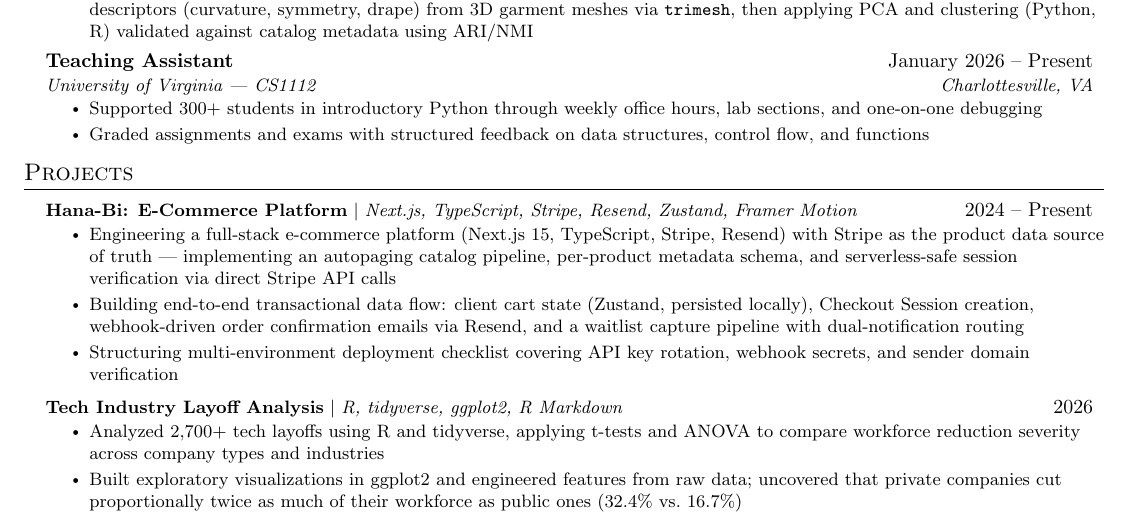
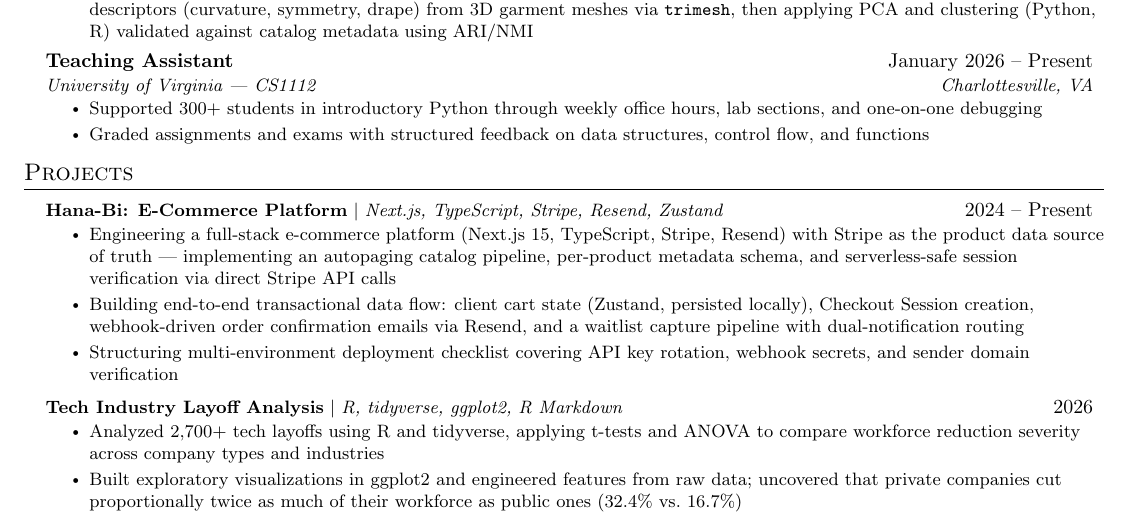
Before and after one commit to mattkoom11/Juwon-s-Resume, a LaTeX CV (Matthew_Kim_Resume_1.tex): part of the page, cut so that both start at the same text. Compiled offline with pdfLaTeX.

Commit message:
Update Matthew_Kim_Resume_1.tex

```diff
--- a/Matthew_Kim_Resume_1.tex
+++ b/Matthew_Kim_Resume_1.tex
@@ -143,7 +143,7 @@
     \resumeSubHeadingListStart
 
       \resumeProjectHeading
-          {\textbf{Hana-Bi: E-Commerce Platform} $|$ \emph{Next.js, TypeScript, Stripe, Resend, Zustand, Framer Motion}}{2024 -- Present}
+          {\textbf{Hana-Bi: E-Commerce Platform} $|$ \emph{Next.js, TypeScript, Stripe, Resend, Zustand}}{2024 -- Present}
           \resumeItemListStart
             \resumeItem{Engineering a full-stack e-commerce platform (Next.js 15, TypeScript, Stripe, Resend) with Stripe as the product data source of truth --- implementing an autopaging catalog pipeline, per-product metadata schema, and serverless-safe session verification via direct Stripe API calls}
             \resumeItem{Building end-to-end transactional data flow: client cart state (Zustand, persisted locally), Checkout Session creation, webhook-driven order confirmation emails via Resend, and a waitlist capture pipeline with dual-notification routing}
```
